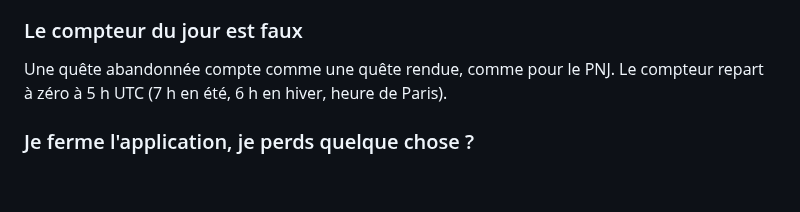
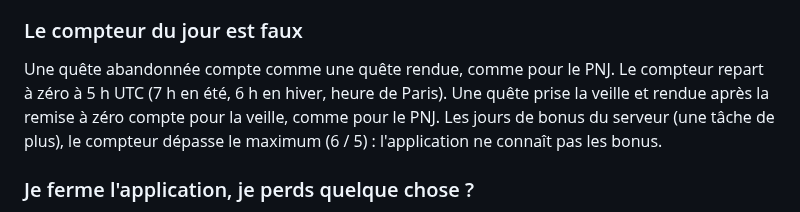
Before and after one commit to Skwal/t4c-quest-companion-releases, a Markdown page: docs/faq.md, the part around the change. Drawn GitHub-style; blank space fills up the shorter version.

```diff
--- a/docs/faq.md
+++ b/docs/faq.md
@@ -45,7 +45,10 @@ pas savoir laquelle vous avez finie. Voir [« Objectif peut-être atteint »](gu
 ### Le compteur du jour est faux
 
 Une quête abandonnée compte comme une quête rendue, comme pour le PNJ. Le compteur repart à
-zéro à 5 h UTC (7 h en été, 6 h en hiver, heure de Paris).
+zéro à 5 h UTC (7 h en été, 6 h en hiver, heure de Paris). Une quête prise la veille et rendue
+après la remise à zéro compte pour la veille, comme pour le PNJ. Les jours de bonus du serveur
+(une tâche de plus), le compteur dépasse le maximum (6 / 5) : l'application ne connaît pas les
+bonus.
 
 ### Je ferme l'application, je perds quelque chose ?
 
```
Also changed, not shown: docs/chronometrage.md (+14 -5 lines), docs/guide.md (+6 -1 lines), docs/images/objectif-peut-etre-atteint-repetition.png (added).
